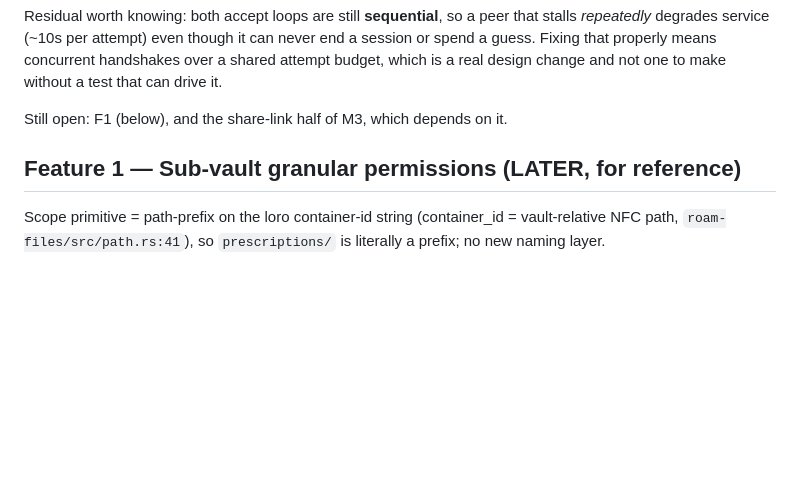
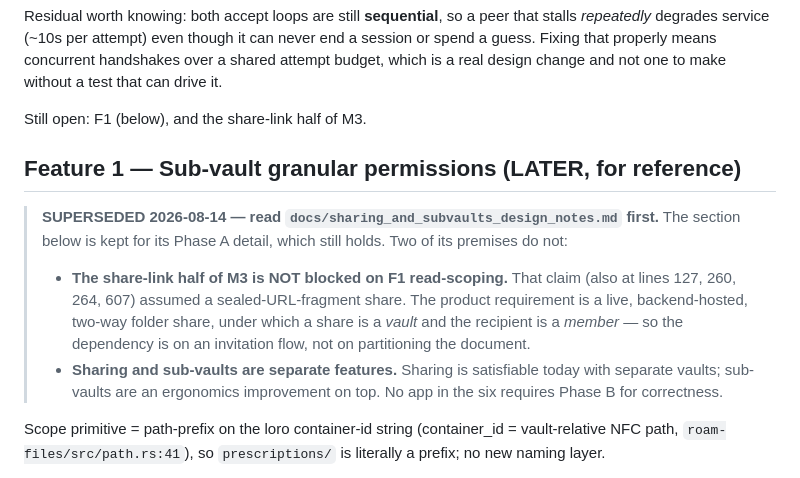
Before and after one commit to Hexhound/roam, a Markdown page: docs/wasm_localsend_handoff.md, the part around the change. Drawn GitHub-style; blank space fills up the shorter version.

```diff
--- a/docs/wasm_localsend_handoff.md
+++ b/docs/wasm_localsend_handoff.md
@@ -554,9 +554,22 @@ never end a session or spend a guess. Fixing that properly means concurrent
 handshakes over a shared attempt budget, which is a real design change and not
 one to make without a test that can drive it.
 
-Still open: F1 (below), and the share-link half of M3, which depends on it.
+Still open: F1 (below), and the share-link half of M3.
 
 ## Feature 1 — Sub-vault granular permissions (LATER, for reference)
+
+> **SUPERSEDED 2026-08-14 — read `docs/sharing_and_subvaults_design_notes.md`
+> first.** The section below is kept for its Phase A detail, which still holds.
+> Two of its premises do not:
+>
+> - **The share-link half of M3 is NOT blocked on F1 read-scoping.** That claim
+>   (also at lines 127, 260, 264, 607) assumed a sealed-URL-fragment share. The
+>   product requirement is a live, backend-hosted, two-way folder share, under
+>   which a share is a *vault* and the recipient is a *member* — so the dependency
+>   is on an invitation flow, not on partitioning the document.
+> - **Sharing and sub-vaults are separate features.** Sharing is satisfiable today
+>   with separate vaults; sub-vaults are an ergonomics improvement on top. No app
+>   in the six requires Phase B for correctness.
 
 Scope primitive = path-prefix on the loro container-id string (container_id =
 vault-relative NFC path, `roam-files/src/path.rs:41`), so `prescriptions/` is
```
Also changed, not shown: docs/sharing_and_subvaults_design_notes.md (added, +403 -0 lines).
